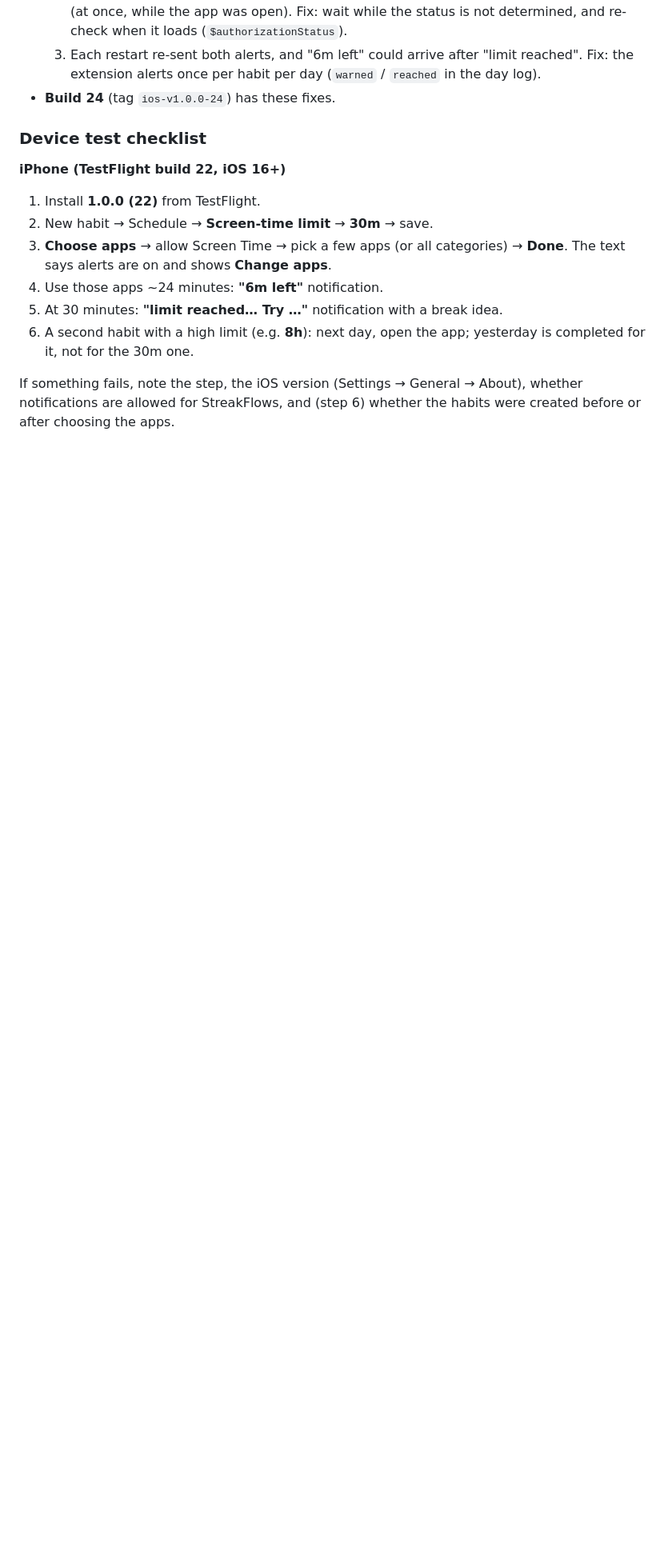
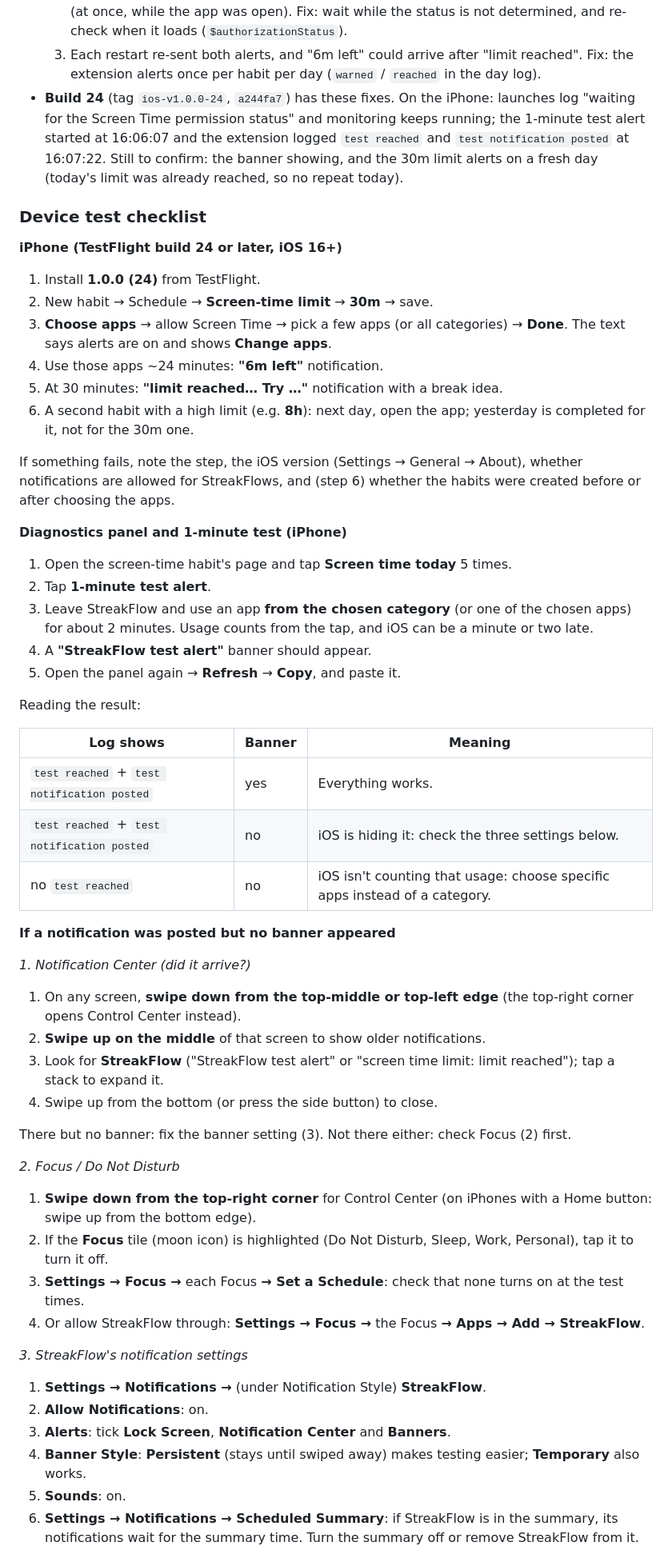
Before and after one commit to ashishsonu2000/streakflow, a Markdown page: docs/DIGITAL_DETOX.md, the part around one of its changes. Shown at 80% size. GitHub-like rendering; blank space fills up the shorter version.

Commit message:
Docs: build 24 test results, 1-minute test and notification troubleshooting steps
Co-Authored-By: Claude Opus 5.5 <noreply@anthropic.com>

```diff
--- a/docs/DIGITAL_DETOX.md
+++ b/docs/DIGITAL_DETOX.md
@@ -222,13 +222,18 @@ branch to an App Store version under review.
   3. Each restart re-sent both alerts, and "6m left" could arrive after
      "limit reached". Fix: the extension alerts once per habit per day
      (`warned` / `reached` in the day log).
-- **Build 24** (tag `ios-v1.0.0-24`) has these fixes.
+- **Build 24** (tag `ios-v1.0.0-24`, `a244fa7`) has these fixes. On the
+  iPhone: launches log "waiting for the Screen Time permission status" and
+  monitoring keeps running; the 1-minute test alert started at 16:06:07 and
+  the extension logged `test reached` and `test notification posted` at
+  16:07:22. Still to confirm: the banner showing, and the 30m limit alerts
+  on a fresh day (today's limit was already reached, so no repeat today).
 
 ### Device test checklist
 
-**iPhone (TestFlight build 22, iOS 16+)**
+**iPhone (TestFlight build 24 or later, iOS 16+)**
 
-1. Install **1.0.0 (22)** from TestFlight.
+1. Install **1.0.0 (24)** from TestFlight.
 2. New habit → Schedule → **Screen-time limit** → **30m** → save.
 3. **Choose apps** → allow Screen Time → pick a few apps (or all categories)
    → **Done**. The text says alerts are on and shows **Change apps**.
@@ -241,3 +246,59 @@ If something fails, note the step, the iOS version (Settings → General →
 About), whether notifications are allowed for StreakFlows, and (step 6)
 whether the habits were created before or after choosing the apps.
 
+**Diagnostics panel and 1-minute test (iPhone)**
+
+1. Open the screen-time habit's page and tap **Screen time today** 5 times.
+2. Tap **1-minute test alert**.
+3. Leave StreakFlow and use an app **from the chosen category** (or one of
+   the chosen apps) for about 2 minutes. Usage counts from the tap, and iOS
+   can be a minute or two late.
+4. A **"StreakFlow test alert"** banner should appear.
+5. Open the panel again → **Refresh** → **Copy**, and paste it.
+
+Reading the result:
+
+| Log shows | Banner | Meaning |
+|---|---|---|
+| `test reached` + `test notification posted` | yes | Everything works. |
+| `test reached` + `test notification posted` | no | iOS is hiding it: check the three settings below. |
+| no `test reached` | no | iOS isn't counting that usage: choose specific apps instead of a category. |
+
+**If a notification was posted but no banner appeared**
+
+*1. Notification Center (did it arrive?)*
+
+1. On any screen, **swipe down from the top-middle or top-left edge** (the
+   top-right corner opens Control Center instead).
+2. **Swipe up on the middle** of that screen to show older notifications.
+3. Look for **StreakFlow** ("StreakFlow test alert" or "screen time limit:
+   limit reached"); tap a stack to expand it.
+4. Swipe up from the bottom (or press the side button) to close.
+
+There but no banner: fix the banner setting (3). Not there either: check
+Focus (2) first.
+
+*2. Focus / Do Not Disturb*
+
+1. **Swipe down from the top-right corner** for Control Center (on iPhones
+   with a Home button: swipe up from the bottom edge).
+2. If the **Focus** tile (moon icon) is highlighted (Do Not Disturb, Sleep,
+   Work, Personal), tap it to turn it off.
+3. **Settings → Focus →** each Focus **→ Set a Schedule**: check that none
+   turns on at the test times.
+4. Or allow StreakFlow through: **Settings → Focus →** the Focus **→ Apps →
+   Add → StreakFlow**.
+
+*3. StreakFlow's notification settings*
+
+1. **Settings → Notifications →** (under Notification Style) **StreakFlow**.
+2. **Allow Notifications**: on.
+3. **Alerts**: tick **Lock Screen**, **Notification Center** and
+   **Banners**.
+4. **Banner Style**: **Persistent** (stays until swiped away) makes testing
+   easier; **Temporary** also works.
+5. **Sounds**: on.
+6. **Settings → Notifications → Scheduled Summary**: if StreakFlow is in the
+   summary, its notifications wait for the summary time. Turn the summary
+   off or remove StreakFlow from it.
+
```
Also changed, not shown: other parts of docs/DIGITAL_DETOX.md (+4 -1 lines).
